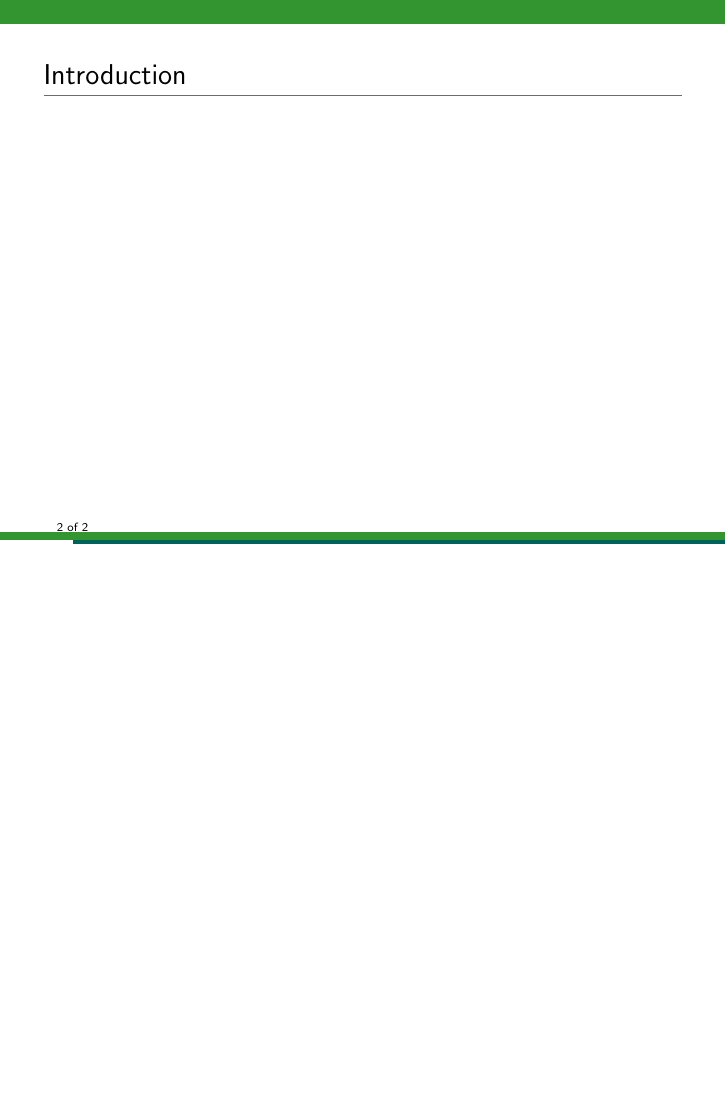
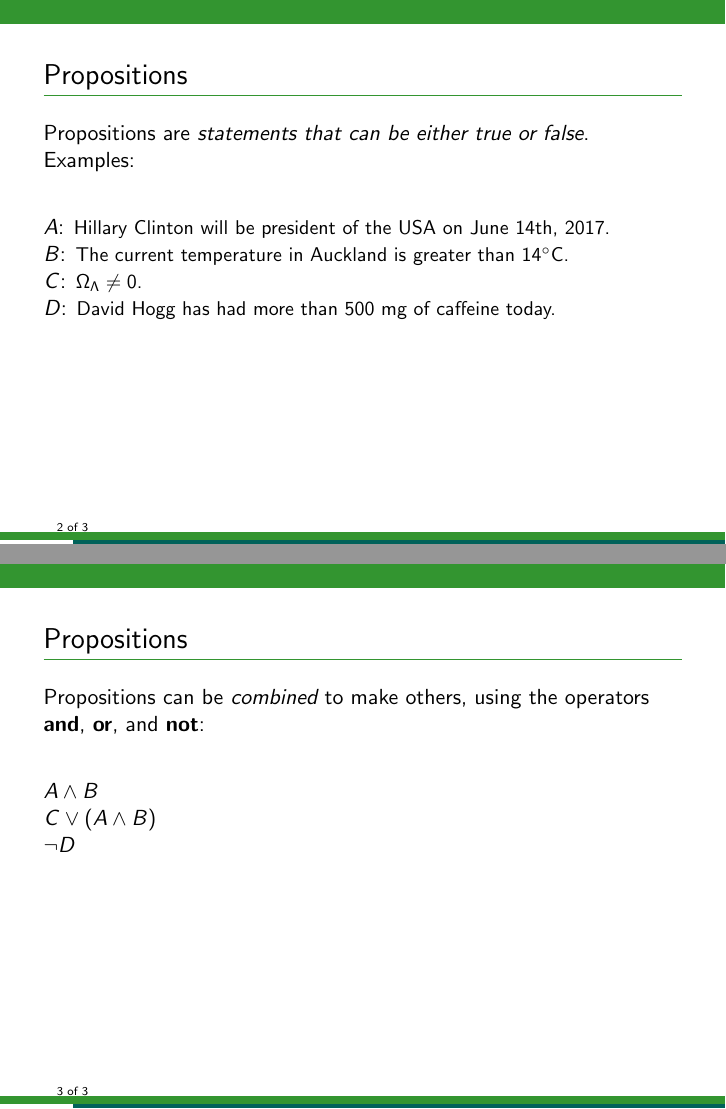
Before and after one commit to eggplantbren/AstroHackWeek, LaTeX slides (presentation.tex): page 2 of 2 before the commit and pages 2 and 3 of 3 after it, the two joined at a grey line, the shorter picture padded with empty space. Compiled offline with pdfLaTeX.

Commit message:
Two slides

```diff
--- a/presentation.tex
+++ b/presentation.tex
@@ -12,7 +12,7 @@
           ]{Torino}
 
 \author{Brendon J. Brewer}
-\title{Title}
+\title{Bayesian probability theory}
 \institute{Department of Statistics, The University of Auckland}
 \date{{\color{blue} https://www.stat.auckland.ac.nz/\~{ }brewer}\\
 \vspace{10pt}
@@ -24,9 +24,24 @@
 \titlepage
 \end{frame}
 
-\begin{frame}[t]{Introduction}
-\begin{center}
-\end{center}
+\begin{frame}[t]{Propositions}
+Propositions are {\it statements that can be either true or false}.\\
+Examples:\vspace{20pt}
+
+$A$: {\small Hillary Clinton will be president of the USA on June 14th, 2017.}\\
+$B$: {\small The current temperature in Auckland is greater than 14$^{\circ}$C.}\\
+$C$: {\small $\Omega_\Lambda \neq 0$.}\\
+$D$: {\small David Hogg has had more than 500 mg of caffeine today.}
 \end{frame}
 
+\begin{frame}[t]{Propositions}
+Propositions can be {\it combined} to make others, using the operators
+{\bf and}, {\bf or}, and {\bf not}: \vspace{20pt}
+
+$A \wedge B$\\
+$C \vee (A \wedge B)$\\
+$\neg D$
+\end{frame}
+
+
 \end{document}
```
